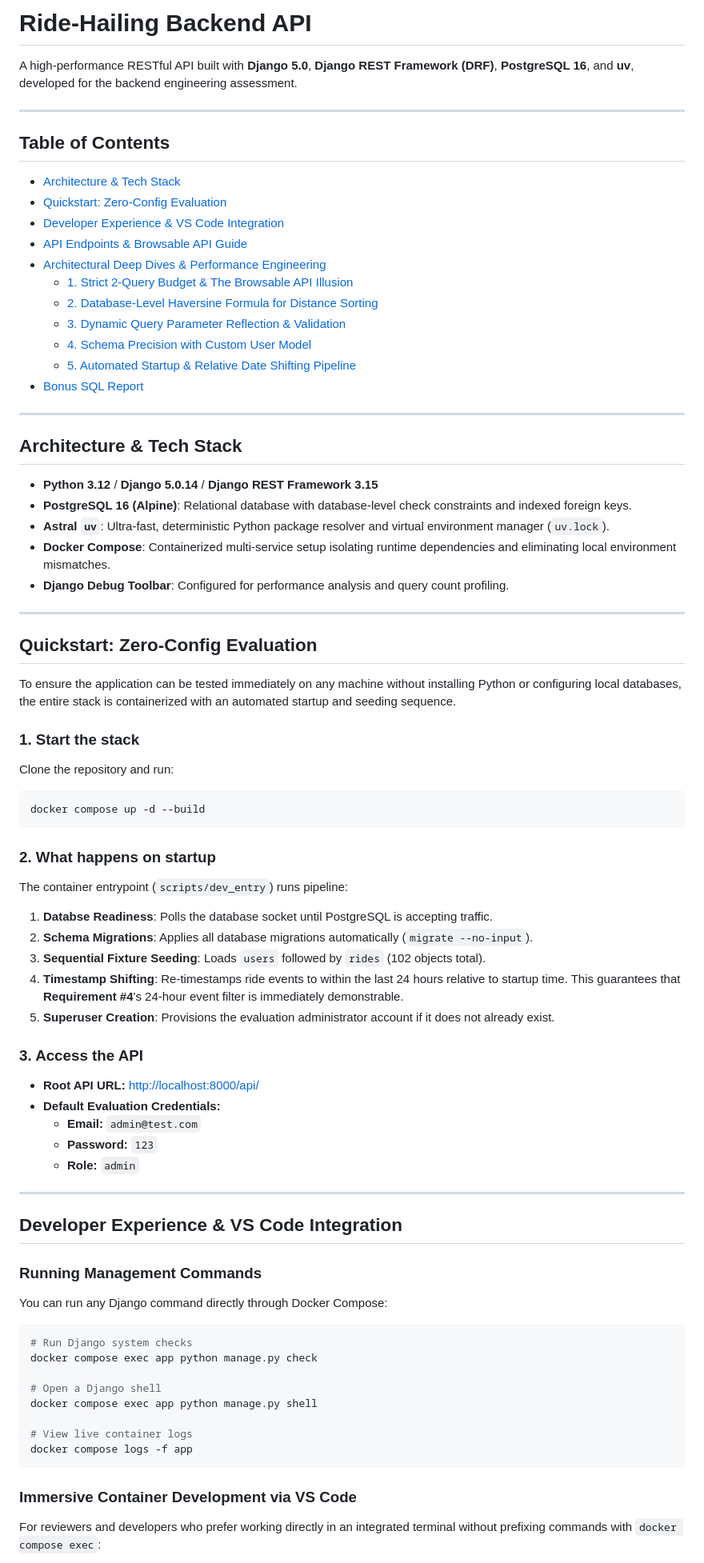
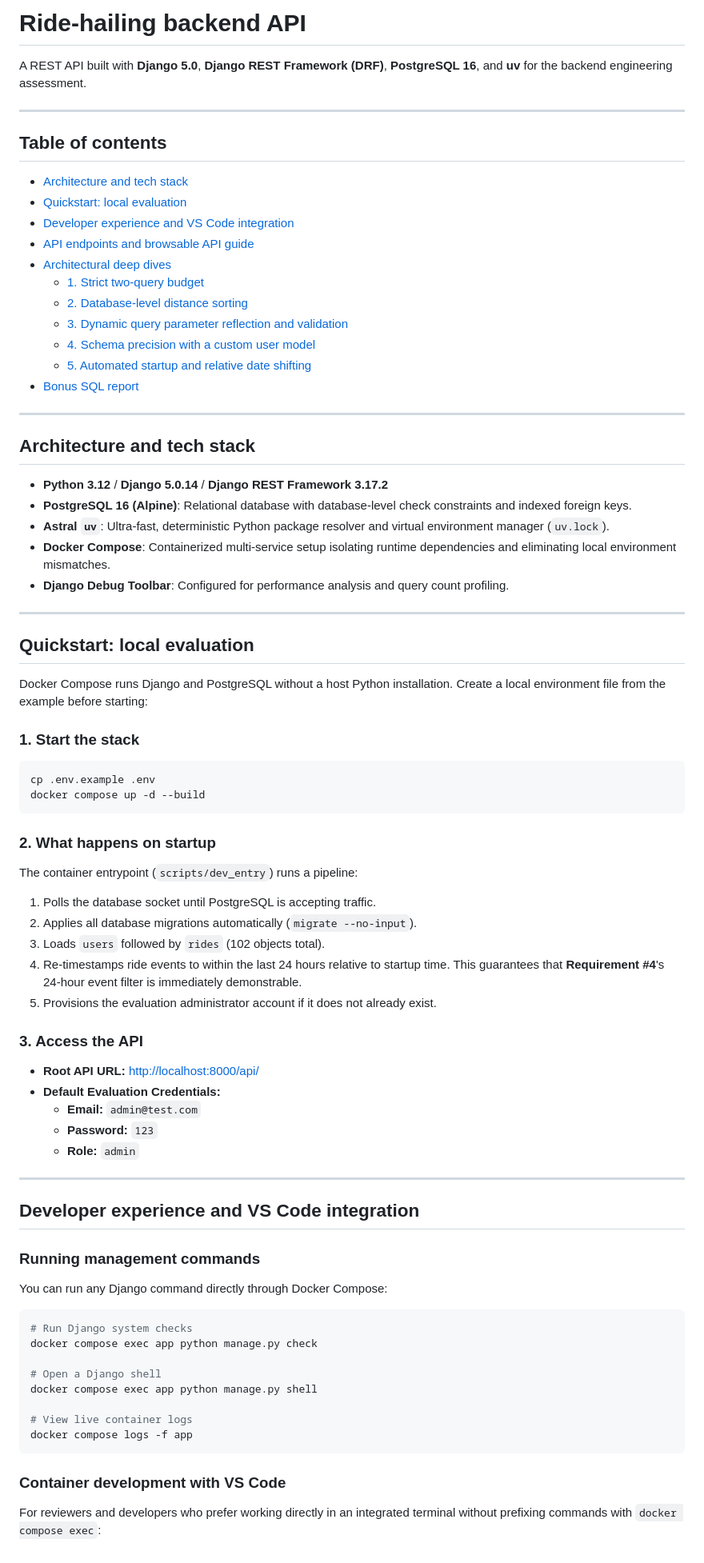
Before and after one commit to god-serena/drf-assessment, a Markdown page: README.md, the part around one of its changes. Shown at 80% size. Drawn GitHub-style.

Commit message:
refresh the readme for local evaluation
- revise navigation, headings, and api links

- document environment setup and ride query behavior

- explain distance sorting with pseudocode and a reference

````diff
--- a/README.md
+++ b/README.md
@@ -1,27 +1,27 @@
-# Ride-Hailing Backend API
+# Ride-hailing backend API
 
-A high-performance RESTful API built with **Django 5.0**, **Django REST Framework (DRF)**, **PostgreSQL 16**, and **uv**, developed for the backend engineering assessment.
+A REST API built with **Django 5.0**, **Django REST Framework (DRF)**, **PostgreSQL 16**, and **uv** for the backend engineering assessment.
 
 ---
 
-## Table of Contents
-- [Architecture & Tech Stack](#architecture--tech-stack)
-- [Quickstart: Zero-Config Evaluation](#quickstart-zero-config-evaluation)
-- [Developer Experience & VS Code Integration](#developer-experience--vs-code-integration)
-- [API Endpoints & Browsable API Guide](#api-endpoints--browsable-api-guide)
-- [Architectural Deep Dives & Performance Engineering](#architectural-deep-dives--performance-engineering)
-  - [1. Strict 2-Query Budget & The Browsable API Illusion](#1-strict-2-query-budget--the-browsable-api-illusion)
-  - [2. Database-Level Haversine Formula for Distance Sorting](#2-database-level-haversine-formula-for-distance-sorting)
-  - [3. Dynamic Query Parameter Reflection & Validation](#3-dynamic-query-parameter-reflection--validation)
-  - [4. Schema Precision with Custom User Model](#4-schema-precision-with-custom-user-model)
-  - [5. Automated Startup & Relative Date Shifting Pipeline](#5-automated-startup--relative-date-shifting-pipeline)
-- [Bonus SQL Report](#bonus-sql-report)
+## Table of contents
+- [Architecture and tech stack](#architecture-and-tech-stack)
+- [Quickstart: local evaluation](#quickstart-local-evaluation)
+- [Developer experience and VS Code integration](#developer-experience-and-vs-code-integration)
+- [API endpoints and browsable API guide](#api-endpoints-and-browsable-api-guide)
+- [Architectural deep dives](#architectural-deep-dives)
+  - [1. Strict two-query budget](#1-strict-two-query-budget)
+  - [2. Database-level distance sorting](#2-database-level-distance-sorting)
+  - [3. Dynamic query parameter reflection and validation](#3-dynamic-query-parameter-reflection-and-validation)
+  - [4. Schema precision with a custom user model](#4-schema-precision-with-a-custom-user-model)
+  - [5. Automated startup and relative date shifting](#5-automated-startup-and-relative-date-shifting)
+- [Bonus SQL report](#bonus-sql-report)
 
 ---
 
-## Architecture & Tech Stack
+## Architecture and tech stack
 
-- **Python 3.12** / **Django 5.0.14** / **Django REST Framework 3.15**
+- **Python 3.12** / **Django 5.0.14** / **Django REST Framework 3.17.2**
 - **PostgreSQL 16 (Alpine)**: Relational database with database-level check constraints and indexed foreign keys.
 - **Astral `uv`**: Ultra-fast, deterministic Python package resolver and virtual environment manager (`uv.lock`).
 - **Docker Compose**: Containerized multi-service setup isolating runtime dependencies and eliminating local environment mismatches.
@@ -29,24 +29,24 @@ A high-performance RESTful API built with **Django 5.0**, **Django REST Framewor
 
 ---
 
-## Quickstart: Zero-Config Evaluation
+## Quickstart: local evaluation
 
-To ensure the application can be tested immediately on any machine without installing Python or configuring local databases, the entire stack is containerized with an automated startup and seeding sequence.
+Docker Compose runs Django and PostgreSQL without a host Python installation. Create a local environment file from the example before starting:
 
 ### 1. Start the stack
-Clone the repository and run:
 
 ```bash
+cp .env.example .env
 docker compose up -d --build
 ```
 
 ### 2. What happens on startup
-The container entrypoint (`scripts/dev_entry`) runs pipeline:
-1. **Databse Readiness**: Polls the database socket until PostgreSQL is accepting traffic.
-2. **Schema Migrations**: Applies all database migrations automatically (`migrate --no-input`).
-3. **Sequential Fixture Seeding**: Loads `users` followed by `rides` (102 objects total).
-4. **Timestamp Shifting**: Re-timestamps ride events to within the last 24 hours relative to startup time. This guarantees that **Requirement #4**'s 24-hour event filter is immediately demonstrable.
-5. **Superuser Creation**: Provisions the evaluation administrator account if it does not already exist.
+The container entrypoint (`scripts/dev_entry`) runs a pipeline:
+1. Polls the database socket until PostgreSQL is accepting traffic.
+2. Applies all database migrations automatically (`migrate --no-input`).
+3. Loads `users` followed by `rides` (102 objects total).
+4. Re-timestamps ride events to within the last 24 hours relative to startup time. This guarantees that **Requirement #4**'s 24-hour event filter is immediately demonstrable.
+5. Provisions the evaluation administrator account if it does not already exist.
 
 ### 3. Access the API
 - **Root API URL:** [http://localhost:8000/api/](http://localhost:8000/api/)
@@ -56,9 +56,9 @@ The container entrypoint (`scripts/dev_entry`) runs pipeline:
   - **Role:** `admin`
 ---
 
-## Developer Experience & VS Code Integration
+## Developer experience and VS Code integration
 
-### Running Management Commands
+### Running management commands
 You can run any Django command directly through Docker Compose:
 
 ```bash
@@ -72,7 +72,7 @@ docker compose exec app python manage.py shell
 docker compose logs -f app
 ```
 
-### Immersive Container Development via VS Code
+### Container development with VS Code
 For reviewers and developers who prefer working directly in an integrated terminal without prefixing commands with `docker compose exec`:
 
 1. Install the **Dev Containers** (or **Docker**) extension in VS Code.
````
Also changed, not shown: other parts of README.md (+62 -61 lines).
